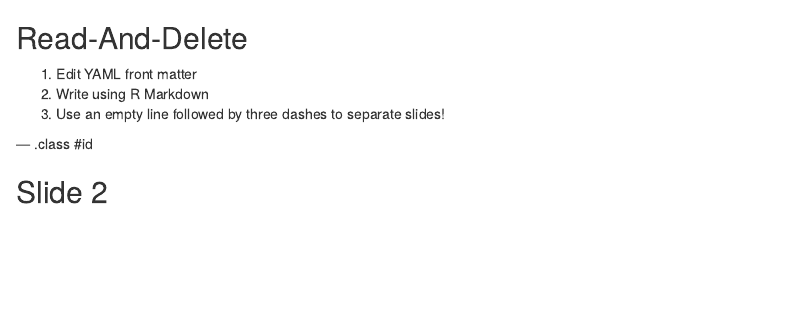
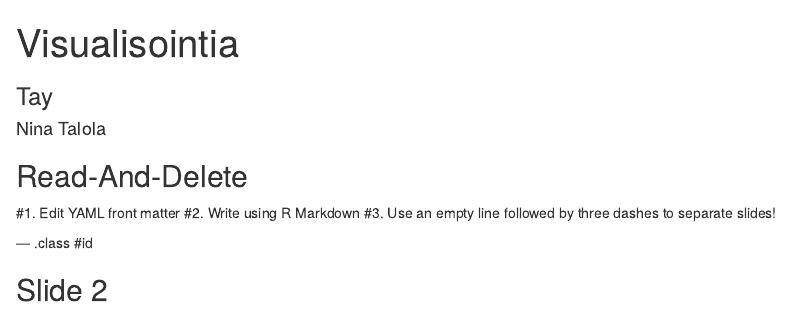
Before and after one commit to talola/googleVis, an R Markdown document (mydeck/index.Rmd): the page in a window 1100 px wide, from its top. Rendered offline with R 4.5, knitr and Pandoc, with nearby package versions.

Commit message:
Update index.Rmd

```diff
--- a/mydeck/index.Rmd
+++ b/mydeck/index.Rmd
@@ -1,21 +1,21 @@
 ---
-title       :
-subtitle    :
-author      :
-job         :
+title       : Visualisointia
+subtitle    : Tay
+author      : Nina Talola
+job         : Tay
 framework   : io2012        # {io2012, html5slides, shower, dzslides, ...}
 highlighter : highlight.js  # {highlight.js, prettify, highlight}
 hitheme     : tomorrow      #
-widgets     : []            # {mathjax, quiz, bootstrap}
+widgets     : [mathjax, quiz, bootstrap]            # {mathjax, quiz, bootstrap}
 mode        : selfcontained # {standalone, draft}
 knit        : slidify::knit2slides
 ---
 
 ## Read-And-Delete
 
-1. Edit YAML front matter
-2. Write using R Markdown
-3. Use an empty line followed by three dashes to separate slides!
+#1. Edit YAML front matter
+#2. Write using R Markdown
+#3. Use an empty line followed by three dashes to separate slides!
 
 --- .class #id
 
```
